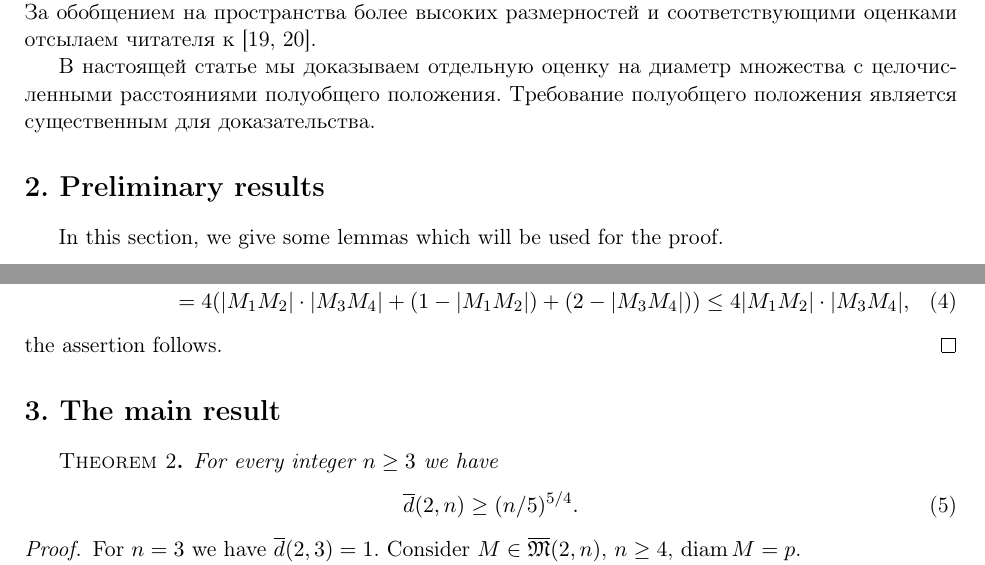
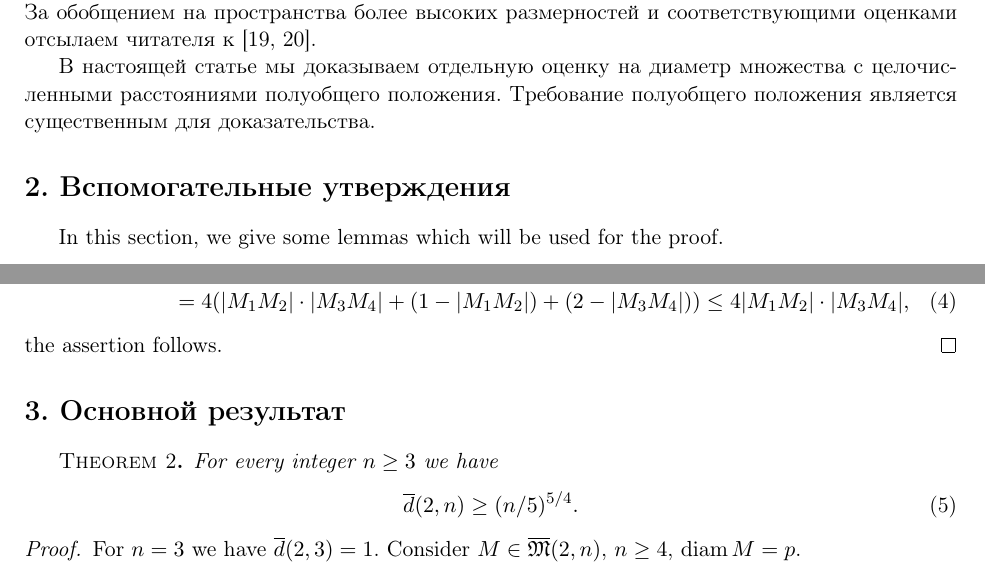
Before and after one commit to nickkolok/sct-statya, a LaTeX document (semi-general-suplinear-bound/CHEBSB_Avdeev_rus.tex): two parts of pages 3 and 4 of 7, joined at a grey line, cut so that both start at the same text. Compiled offline with pdfLaTeX.

Commit message:
Translate the names of the rest sections

```diff
--- a/semi-general-suplinear-bound/CHEBSB_Avdeev_rus.tex
+++ b/semi-general-suplinear-bound/CHEBSB_Avdeev_rus.tex
@@ -249,7 +249,7 @@ $.
 
 
 
-\section{Preliminary results}
+\section{Вспомогательные утверждения}
 
 In this section, we give some lemmas which will be used for the proof.
 
@@ -344,7 +344,7 @@ In this section, we give some lemmas which will be used for the proof.
 \end{proof}
 
 
-\section{The main result}
+\section{Основной результат}
 
 \begin{Theorem}
 	\label{thm:main_result}
```
